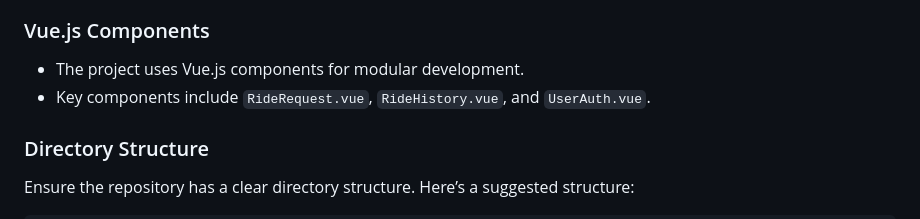
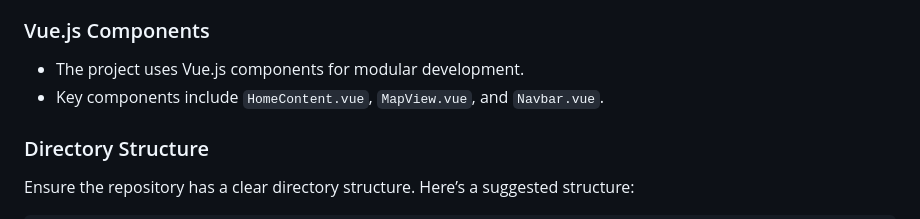
Before and after one commit to melih0132/UBER_CSHARP_VUEJS, a Markdown page: README.md, the part around the change. GitHub-like rendering.

Commit message:
Update README.md (#1)

```diff
--- a/README.md
+++ b/README.md
@@ -36,7 +36,7 @@ This project integrates Uber's API with Vue.js to create a user-friendly ride-sh
 
 ### Vue.js Components
 - The project uses Vue.js components for modular development.
-- Key components include `RideRequest.vue`, `RideHistory.vue`, and `UserAuth.vue`.
+- Key components include `HomeContent.vue`, `MapView.vue`, and `Navbar.vue`.
 
 ### Directory Structure
 Ensure the repository has a clear directory structure. Here’s a suggested structure:
```
